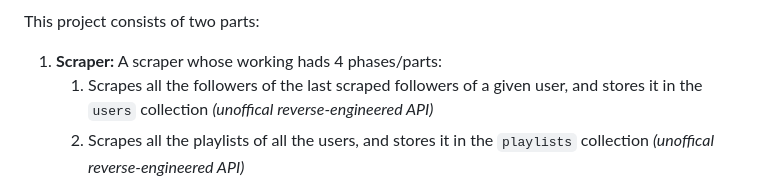
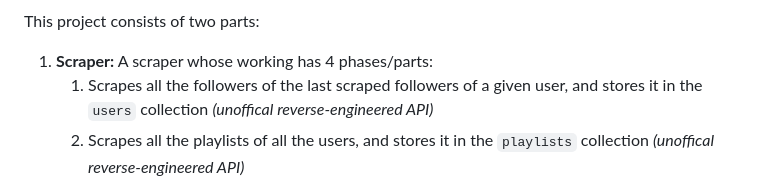
Before and after one commit to msr8/spotify, a Markdown page: README.md, the part around the change. Rendered like a GitHub page.

```diff
--- a/README.md
+++ b/README.md
@@ -22,7 +22,7 @@
 
 This project consists of two parts:
 
-1) **Scraper:** A scraper whose working hads 4 phases/parts:
+1) **Scraper:** A scraper whose working has 4 phases/parts:
     1) Scrapes all the followers of the last scraped followers of a given user, and stores it in the `users` collection *(unoffical reverse-engineered API)*
     2) Scrapes all the playlists of all the users, and stores it in the `playlists` collection *(unoffical reverse-engineered API)*
     3) Scrapes the IDs of all the tracks of all the playlists, and stores it in `DATA/playlists_whose_tracks_have_been_scraped.txt` *(unoffical reverse-engineered API)*
```
